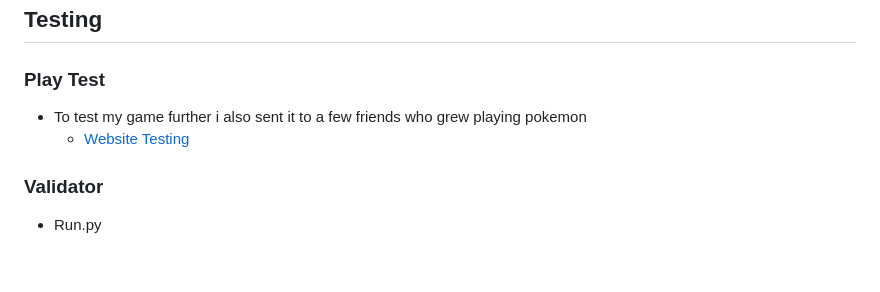
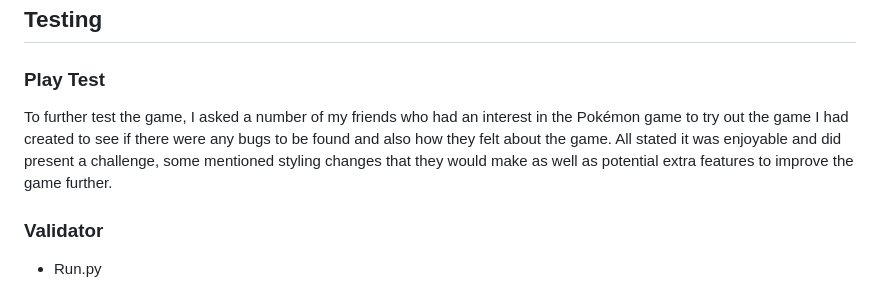
Before and after one commit to GMontaque/pokemon-battle-arena, a Markdown page: README.md, the part around the change. Drawn GitHub-style; blank space fills up the shorter version.

Commit message:
add in play test section to read me

```diff
--- a/README.md
+++ b/README.md
@@ -303,8 +303,7 @@ When creating the game, I have created different colour themes for certain aspec
 
 ### Play Test
 
-- To test my game further i also sent it to a few friends who grew playing pokemon
-  - [Website Testing](websiteTesting.md)
+To further test the game, I asked a number of my friends who had an interest in the Pokémon game to try out the game I had created to see if there were any bugs to be found and also how they felt about the game. All stated it was enjoyable and did present a challenge, some mentioned styling changes that they would make as well as potential extra features to improve the game further.
 
 ### Validator
 
```
